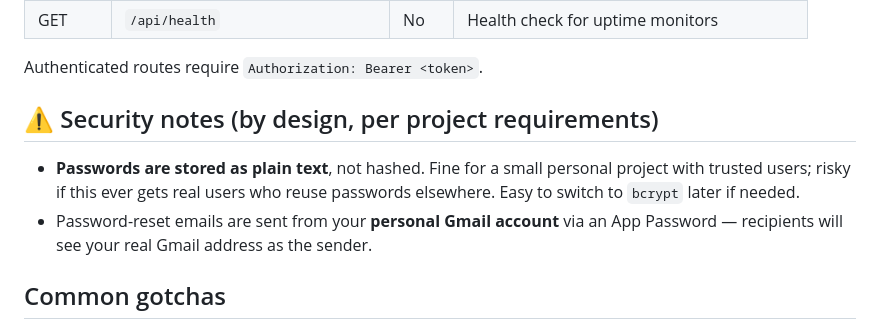
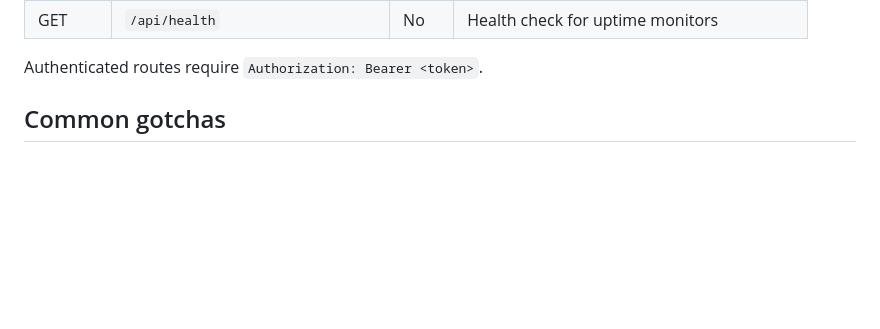
Before and after one commit to Bikash-svg/atdns-marker, a Markdown page: README.md, the part around the change. Rendered like a GitHub page; blank space fills up the shorter version.

```diff
--- a/README.md
+++ b/README.md
@@ -116,13 +116,6 @@ after inactivity — regular pings keep the server awake.
 
 Authenticated routes require `Authorization: Bearer <token>`.
 
-## ⚠️ Security notes (by design, per project requirements)
-
-- **Passwords are stored as plain text**, not hashed. Fine for a small
-  personal project with trusted users; risky if this ever gets real users
-  who reuse passwords elsewhere. Easy to switch to `bcrypt` later if needed.
-- Password-reset emails are sent from your **personal Gmail account** via an
-  App Password — recipients will see your real Gmail address as the sender.
 
 ## Common gotchas
 
```
